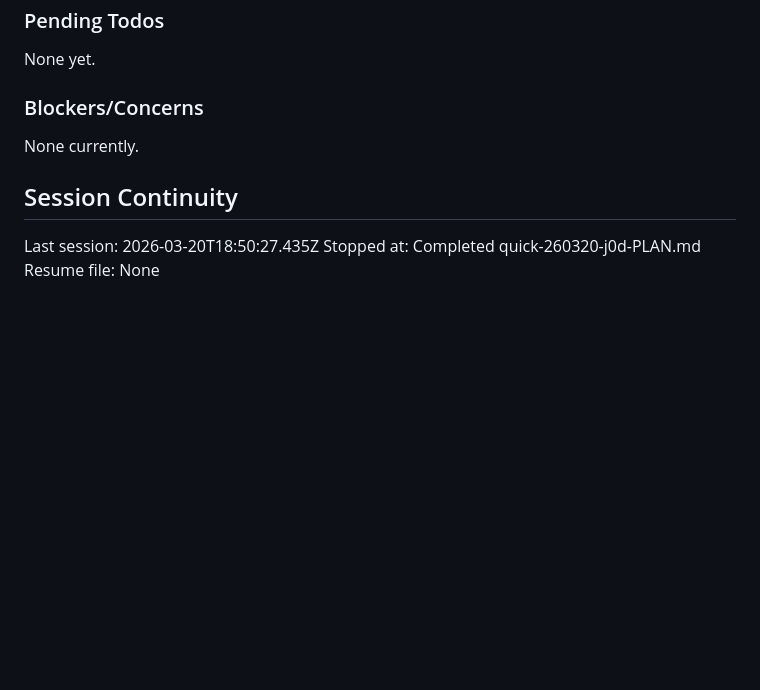
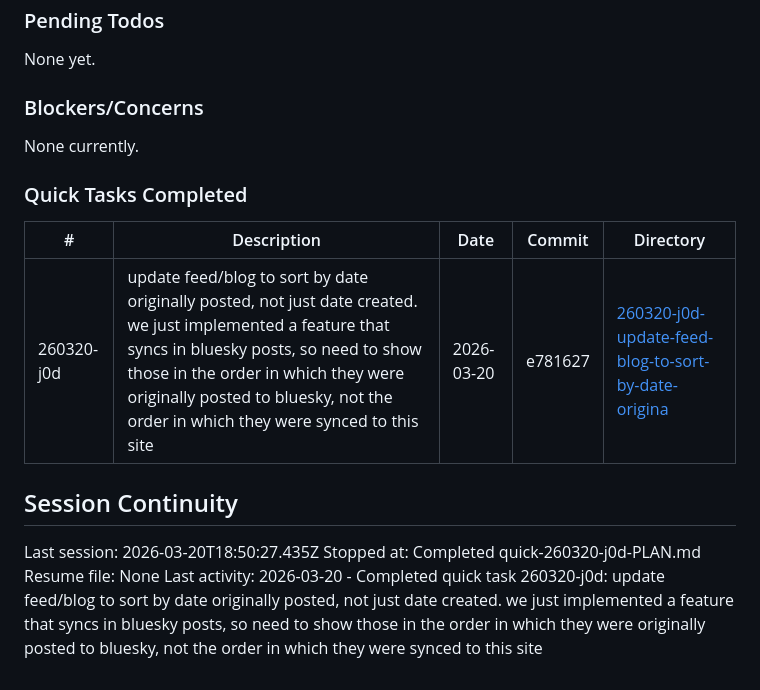
Before and after one commit to bluestemso/taylor_learns, a Markdown page: .planning/STATE.md, the part around the change. Rendered like a GitHub page; blank space fills up the shorter version.

Commit message:
docs(quick-260320-j0d): update feed/blog to sort by date originally posted, not just date created. we just implemented a feature that syncs in bluesky posts, so need to show those in the order in which they were originally posted to bluesky, not the order in which they were synced to this site

```diff
--- a/.planning/STATE.md
+++ b/.planning/STATE.md
@@ -97,8 +97,15 @@ None yet.
 
 None currently.
 
+### Quick Tasks Completed
+
+| # | Description | Date | Commit | Directory |
+|---|-------------|------|--------|-----------|
+| 260320-j0d | update feed/blog to sort by date originally posted, not just date created. we just implemented a feature that syncs in bluesky posts, so need to show those in the order in which they were originally posted to bluesky, not the order in which they were synced to this site | 2026-03-20 | e781627 | [260320-j0d-update-feed-blog-to-sort-by-date-origina](./quick/260320-j0d-update-feed-blog-to-sort-by-date-origina/) |
+
 ## Session Continuity
 
 Last session: 2026-03-20T18:50:27.435Z
 Stopped at: Completed quick-260320-j0d-PLAN.md
 Resume file: None
+Last activity: 2026-03-20 - Completed quick task 260320-j0d: update feed/blog to sort by date originally posted, not just date created. we just implemented a feature that syncs in bluesky posts, so need to show those in the order in which they were originally posted to bluesky, not the order in which they were synced to this site
```
Also changed, not shown: 1 other file.
